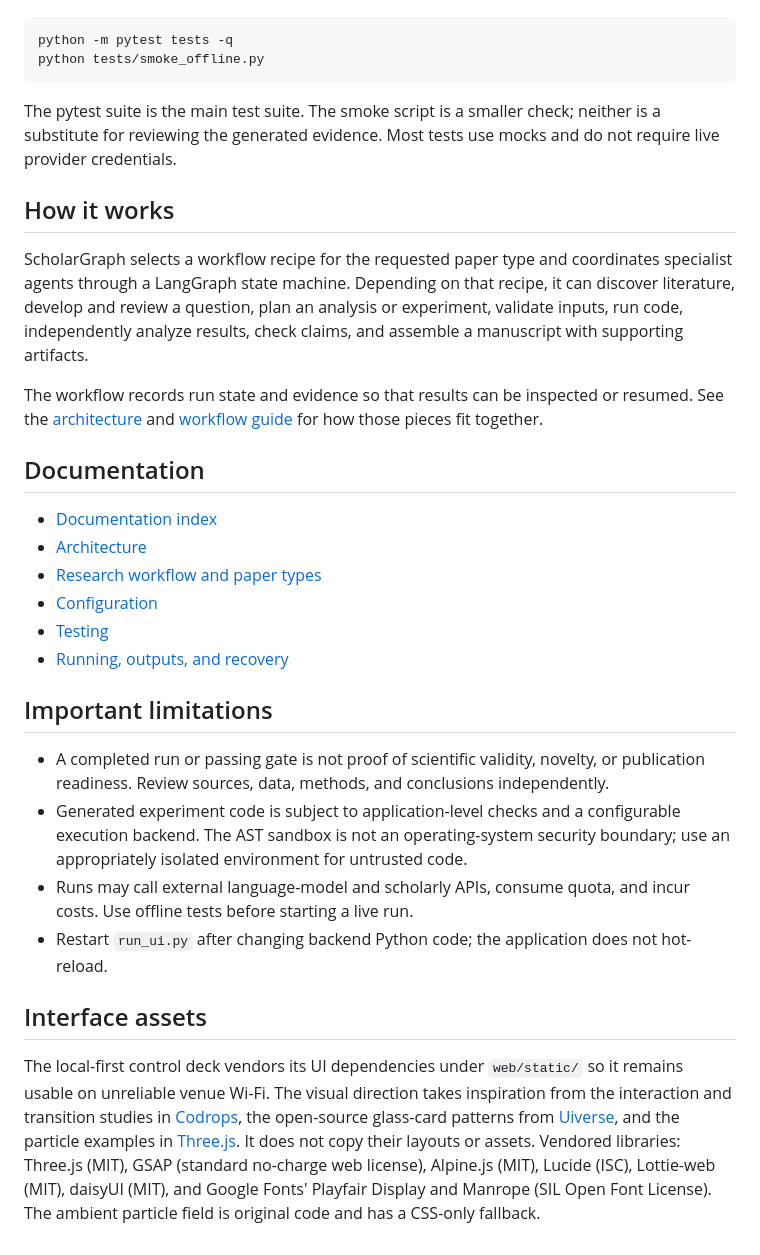
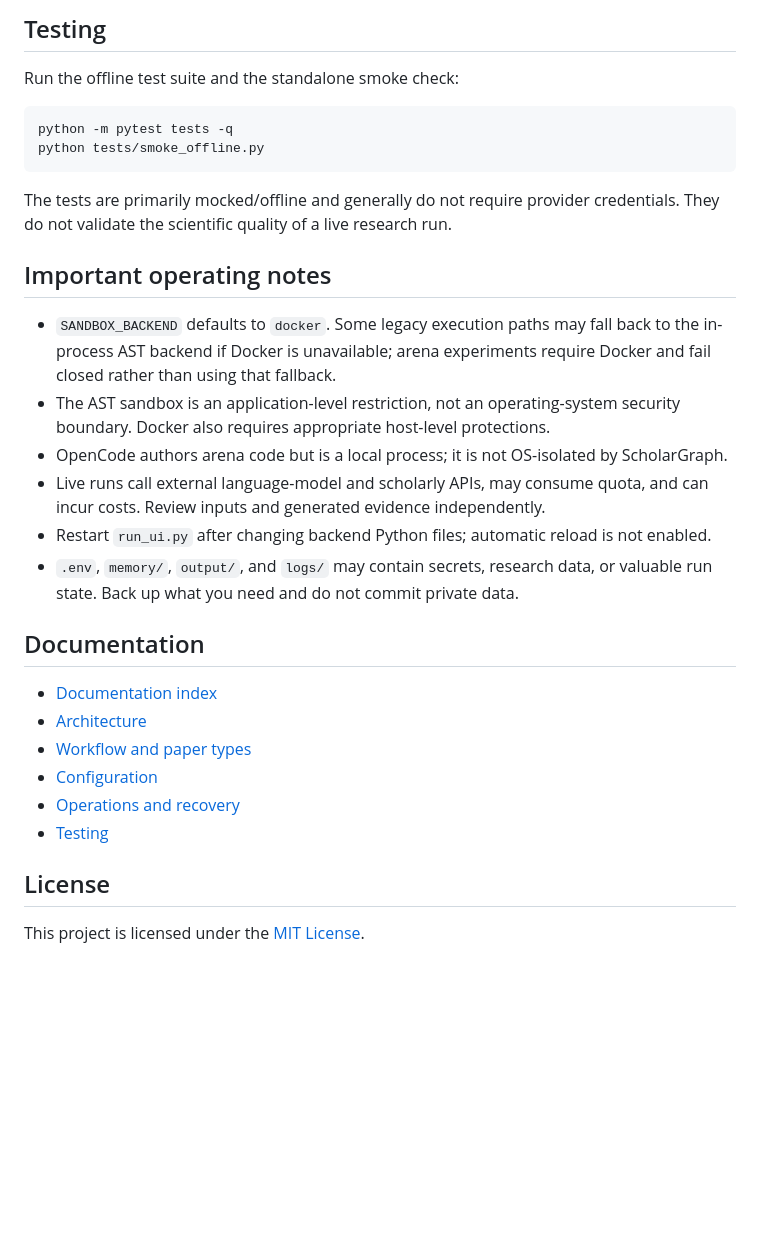
Before and after one commit to AbubakarAmin/scholargraph-harness, a Markdown page: README.md, the part around one of its changes. Drawn GitHub-style; blank space fills up the shorter version.

````diff
--- a/README.md
+++ b/README.md
@@ -35,33 +150,41 @@ Run the offline tests and quick smoke check with:
+## Testing
+
+Run the offline test suite and the standalone smoke check:
 
 ```powershell
 python -m pytest tests -q
 python tests/smoke_offline.py
 ```
 
-The pytest suite is the main test suite. The smoke script is a smaller check; neither is a substitute for reviewing the generated evidence. Most tests use mocks and do not require live provider credentials.
+The tests are primarily mocked/offline and generally do not require provider
+credentials. They do not validate the scientific quality of a live research
+run.
 
-## How it works
+## Important operating notes
 
-ScholarGraph selects a workflow recipe for the requested paper type and coordinates specialist agents through a LangGraph state machine. Depending on that recipe, it can discover literature, develop and review a question, plan an analysis or experiment, validate inputs, run code, independently analyze results, check claims, and assemble a manuscript with supporting artifacts.
-
-The workflow records run state and evidence so that results can be inspected or resumed. See the [architecture](docs/architecture.md) and [workflow guide](docs/workflow.md) for how those pieces fit together.
+- `SANDBOX_BACKEND` defaults to `docker`. Some legacy execution paths may fall
+  back to the in-process AST backend if Docker is unavailable; arena experiments
+  require Docker and fail closed rather than using that fallback.
+- The AST sandbox is an application-level restriction, not an operating-system
+  security boundary. Docker also requires appropriate host-level protections.
+- OpenCode authors arena code but is a local process; it is not OS-isolated by
+  ScholarGraph.
+- Live runs call external language-model and scholarly APIs, may consume quota,
+  and can incur costs. Review inputs and generated evidence independently.
+- Restart `run_ui.py` after changing backend Python files; automatic reload is
+  not enabled.
+- `.env`, `memory/`, `output/`, and `logs/` may contain secrets, research data,
+  or valuable run state. Back up what you need and do not commit private data.
 
 ## Documentation
 
 - [Documentation index](docs/README.md)
 - [Architecture](docs/architecture.md)
-- [Research workflow and paper types](docs/workflow.md)
+- [Workflow and paper types](docs/workflow.md)
 - [Configuration](docs/configuration.md)
+- [Operations and recovery](docs/operations.md)
 - [Testing](docs/testing.md)
-- [Running, outputs, and recovery](docs/operations.md)
 
-## Important limitations
+## License
 
-- A completed run or passing gate is not proof of scientific validity, novelty, or publication readiness. Review sources, data, methods, and conclusions independently.
-- Generated experiment code is subject to application-level checks and a configurable execution backend. The AST sandbox is not an operating-system security boundary; use an appropriately isolated environment for untrusted code.
-- Runs may call external language-model and scholarly APIs, consume quota, and incur costs. Use offline tests before starting a live run.
-- Restart `run_ui.py` after changing backend Python code; the application does not hot-reload.
-
-## Interface assets
-
-The local-first control deck vendors its UI dependencies under `web/static/` so it remains usable on unreliable venue Wi-Fi. The visual direction takes inspiration from the interaction and transition studies in [Codrops](https://tympanus.net/codrops/), the open-source glass-card patterns from [Uiverse](https://uiverse.io/), and the particle examples in [Three.js](https://threejs.org/examples/). It does not copy their layouts or assets. Vendored libraries: Three.js (MIT), GSAP (standard no-charge web license), Alpine.js (MIT), Lucide (ISC), Lottie-web (MIT), daisyUI (MIT), and Google Fonts' Playfair Display and Manrope (SIL Open Font License). The ambient particle field is original code and has a CSS-only fallback.
+This project is licensed under the [MIT License](LICENSE).
````
Also changed, not shown: other parts of README.md (+124 -9 lines).
